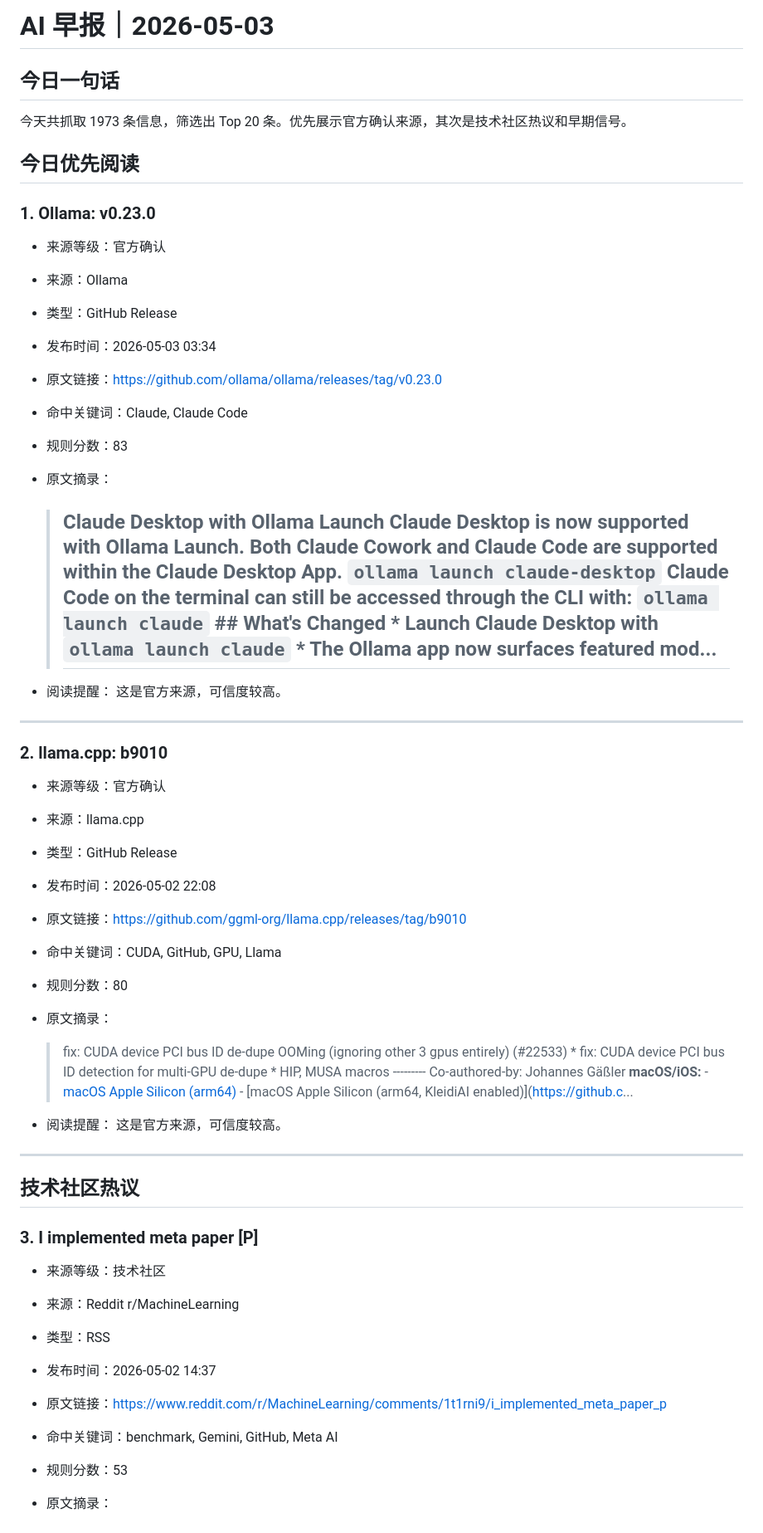
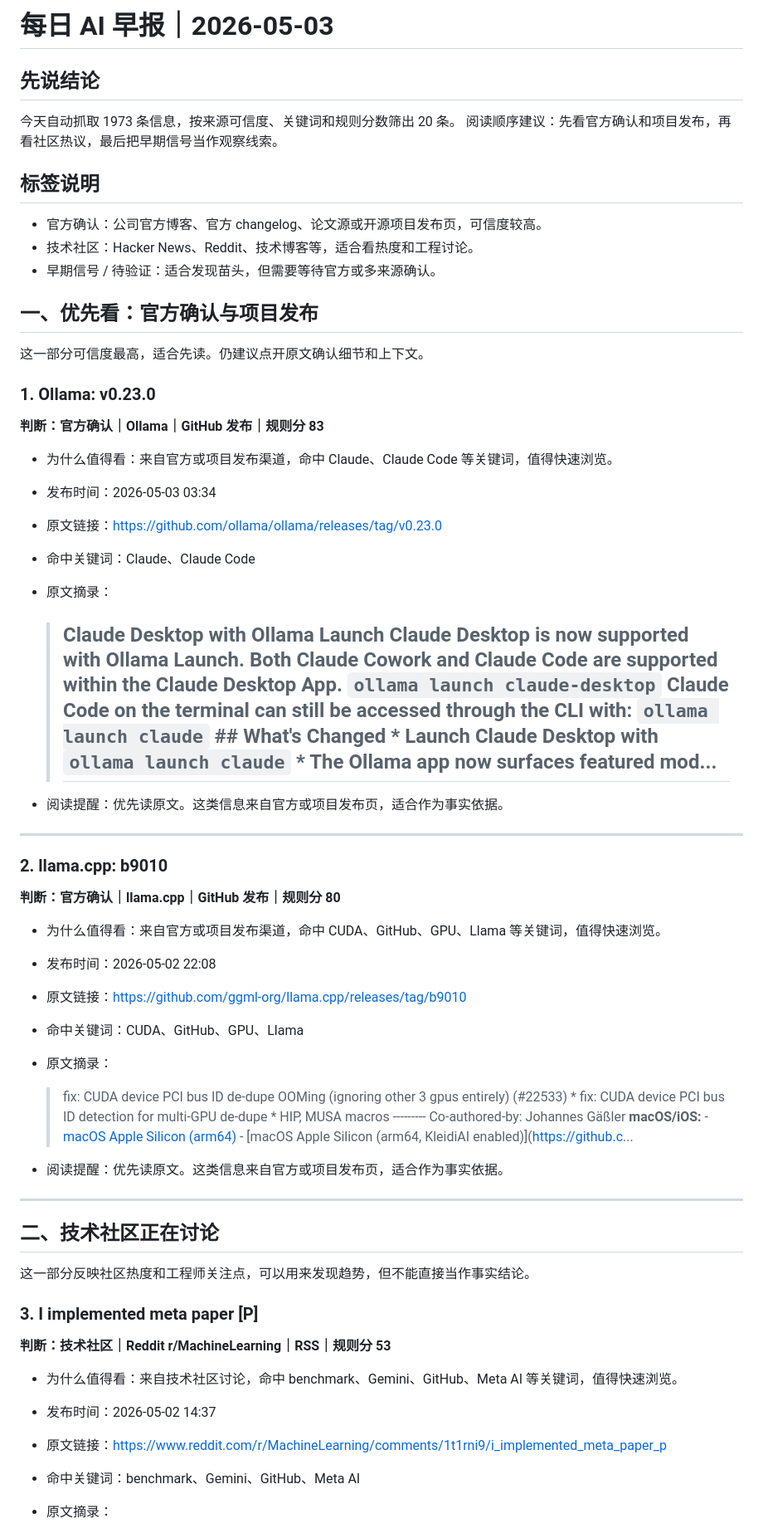
Before and after one commit to 30t/ai-news-briefing, a Markdown page: output/daily.md, the part around one of its changes. Shown at 83% size. GitHub-like rendering.

Commit message:
Update daily AI briefing

````diff
--- a/output/daily.md
+++ b/output/daily.md
@@ -1,56 +1,62 @@
-# AI 早报｜2026-05-03
+# 每日 AI 早报｜2026-05-03
 
-## 今日一句话
+## 先说结论
 
-今天共抓取 1973 条信息，筛选出 Top 20 条。优先展示官方确认来源，其次是技术社区热议和早期信号。
+今天自动抓取 1973 条信息，按来源可信度、关键词和规则分数筛出 20 条。
+阅读顺序建议：先看官方确认和项目发布，再看社区热议，最后把早期信号当作观察线索。
 
-## 今日优先阅读
+## 标签说明
+
+- 官方确认：公司官方博客、官方 changelog、论文源或开源项目发布页，可信度较高。
+- 技术社区：Hacker News、Reddit、技术博客等，适合看热度和工程讨论。
+- 早期信号 / 待验证：适合发现苗头，但需要等待官方或多来源确认。
+
+## 一、优先看：官方确认与项目发布
+
+这一部分可信度最高，适合先读。仍建议点开原文确认细节和上下文。
 
 ### 1. Ollama: v0.23.0
 
-- 来源等级：官方确认
-- 来源：Ollama
-- 类型：GitHub Release
+**判断：官方确认｜Ollama｜GitHub 发布｜规则分 83**
+
+- 为什么值得看：来自官方或项目发布渠道，命中 Claude、Claude Code 等关键词，值得快速浏览。
 - 发布时间：2026-05-03 03:34
 - 原文链接：https://github.com/ollama/ollama/releases/tag/v0.23.0
-- 命中关键词：Claude, Claude Code
-- 规则分数：83
+- 命中关键词：Claude、Claude Code
 - 原文摘录：
   > ## Claude Desktop with Ollama Launch Claude Desktop is now supported with Ollama Launch. Both Claude Cowork and Claude Code are supported within the Claude Desktop App. ``` ollama launch claude-desktop ``` Claude Code on the terminal can still be accessed through the CLI with: ``` ollama launch claude ``` ## What's Changed * Launch Claude Desktop with `ollama launch claude` * The Ollama app now surfaces featured mod...
 
-- 阅读提醒：
-  这是官方来源，可信度较高。
+- 阅读提醒：优先读原文。这类信息来自官方或项目发布页，适合作为事实依据。
 
 ---
 
 ### 2. llama.cpp: b9010
 
-- 来源等级：官方确认
-- 来源：llama.cpp
-- 类型：GitHub Release
+**判断：官方确认｜llama.cpp｜GitHub 发布｜规则分 80**
+
+- 为什么值得看：来自官方或项目发布渠道，命中 CUDA、GitHub、GPU、Llama 等关键词，值得快速浏览。
 - 发布时间：2026-05-02 22:08
 - 原文链接：https://github.com/ggml-org/llama.cpp/releases/tag/b9010
-- 命中关键词：CUDA, GitHub, GPU, Llama
-- 规则分数：80
+- 命中关键词：CUDA、GitHub、GPU、Llama
 - 原文摘录：
   > fix: CUDA device PCI bus ID de-dupe OOMing (ignoring other 3 gpus entirely) (#22533) * fix: CUDA device PCI bus ID detection for multi-GPU de-dupe * HIP, MUSA macros --------- Co-authored-by: Johannes Gäßler **macOS/iOS:** - [macOS Apple Silicon (arm64)](https://github.com/ggml-org/llama.cpp/releases/download/b9010/llama-b9010-bin-macos-arm64.tar.gz) - [macOS Apple Silicon (arm64, KleidiAI enabled)](https://github.c...
 
-- 阅读提醒：
-  这是官方来源，可信度较高。
+- 阅读提醒：优先读原文。这类信息来自官方或项目发布页，适合作为事实依据。
 
 ---
 
-## 技术社区热议
+## 二、技术社区正在讨论
+
+这一部分反映社区热度和工程师关注点，可以用来发现趋势，但不能直接当作事实结论。
 
 ### 3. I implemented meta paper [P]
 
-- 来源等级：技术社区
-- 来源：Reddit r/MachineLearning
-- 类型：RSS
+**判断：技术社区｜Reddit r/MachineLearning｜RSS｜规则分 53**
+
+- 为什么值得看：来自技术社区讨论，命中 benchmark、Gemini、GitHub、Meta AI 等关键词，值得快速浏览。
 - 发布时间：2026-05-02 14:37
 - 原文链接：https://www.reddit.com/r/MachineLearning/comments/1t1rni9/i_implemented_meta_paper_p
-- 命中关键词：benchmark, Gemini, GitHub, Meta AI
-- 规则分数：53
+- 命中关键词：benchmark、Gemini、GitHub、Meta AI
 - 原文摘录：
   > github link : genji970/Scaling-Test-Time-Compute-for-Agentic-Coding-: paper implementation of Meta Ai paper link : https://arxiv.org/abs/2604.16529v1 As far as I know, there is no public implementation of this paper yet, so I built a minimal research implementation of the core PDR+RTV pipeline. I made project to run gemini-3.1-pro model and test on SWE benchmark(In paper, there is one more benchmark and used models...
 
````
Also changed, not shown: other parts of output/daily.md (+91 -126 lines).
